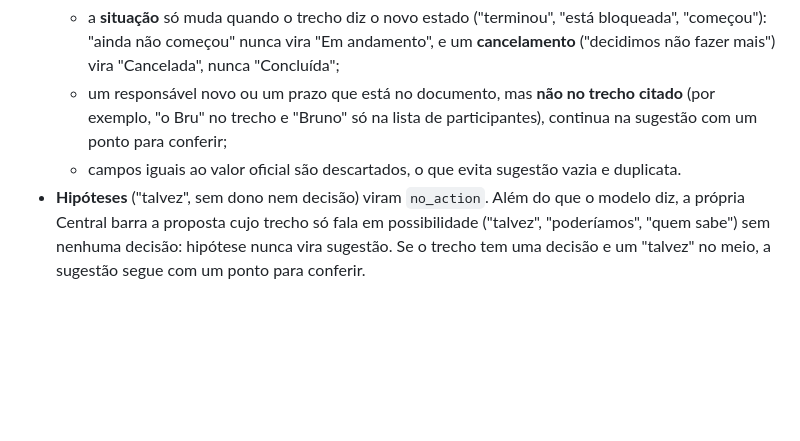
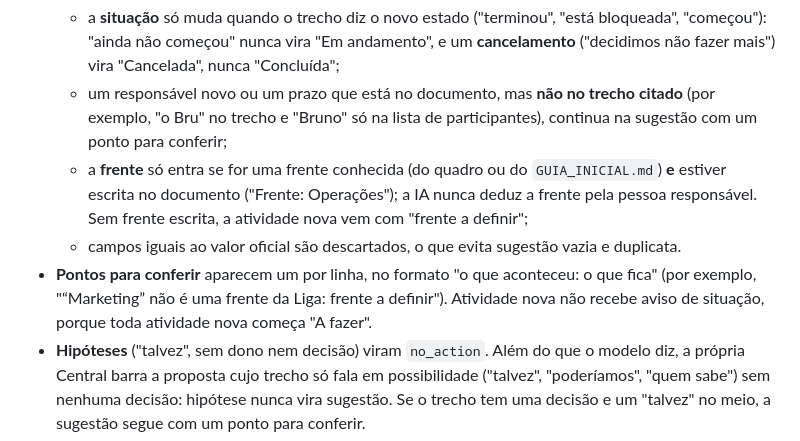
Before and after one commit to JoaoBarberino/lia-central, a Markdown page: README.md, the part around the change. Rendered like a GitHub page; blank space fills up the shorter version.

Commit message:
README: regra da frente nas checagens da IA e formato dos pontos para conferir

```diff
--- a/README.md
+++ b/README.md
@@ -176,7 +176,9 @@ Toda leitura acima é **determinística, sem IA**: o texto que entra é exatamen
   - uma atividade nova com título parecido com uma existente vem com um ponto para conferir ("Parecida com ACT-101");
   - a **situação** só muda quando o trecho diz o novo estado ("terminou", "está bloqueada", "começou"): "ainda não começou" nunca vira "Em andamento", e um **cancelamento** ("decidimos não fazer mais") vira "Cancelada", nunca "Concluída";
   - um responsável novo ou um prazo que está no documento, mas **não no trecho citado** (por exemplo, "o Bru" no trecho e "Bruno" só na lista de participantes), continua na sugestão com um ponto para conferir;
+  - a **frente** só entra se for uma frente conhecida (do quadro ou do `GUIA_INICIAL.md`) **e** estiver escrita no documento ("Frente: Operações"); a IA nunca deduz a frente pela pessoa responsável. Sem frente escrita, a atividade nova vem com "frente a definir";
   - campos iguais ao valor oficial são descartados, o que evita sugestão vazia e duplicata.
+- **Pontos para conferir** aparecem um por linha, no formato "o que aconteceu: o que fica" (por exemplo, "“Marketing” não é uma frente da Liga: frente a definir"). Atividade nova não recebe aviso de situação, porque toda atividade nova começa "A fazer".
 - **Hipóteses** ("talvez", sem dono nem decisão) viram `no_action`. Além do que o modelo diz, a própria Central barra a proposta cujo trecho só fala em possibilidade ("talvez", "poderíamos", "quem sabe") sem nenhuma decisão: hipótese nunca vira sugestão. Se o trecho tem uma decisão e um "talvez" no meio, a sugestão segue com um ponto para conferir.
 - **Responsáveis:** quem já é responsável e continua na lista do modelo é mantido, mesmo sem ser citado no documento; se a proposta tira alguém, isso aparece como ponto para conferir.
 - **Reconhecimento de ata:** pelo cabeçalho `data_da_reuniao`, pelo nome ou título ("ata", "minuta", ou "reunião" com data, como "Reunião Growth 10-10") ou pelo corpo (quem participou + o que foi decidido). O nome do arquivo não precisa começar com "Ata".
```
